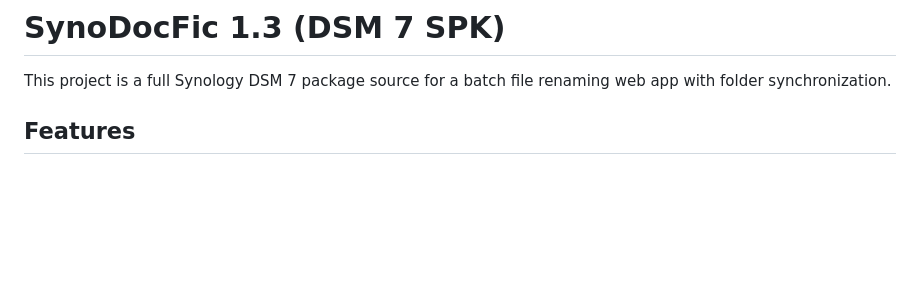
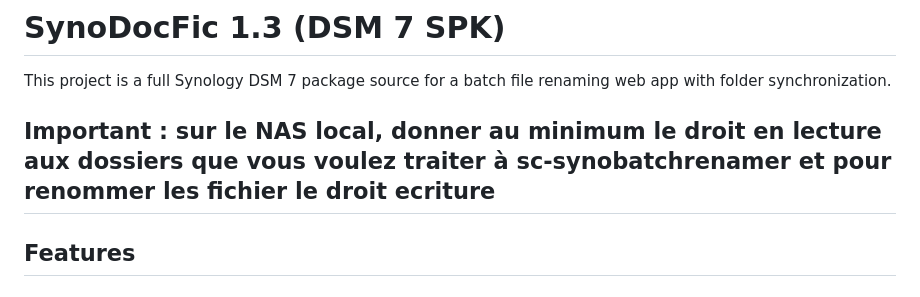
Before and after one commit to DocOrdiFr/SynoDocFic, a Markdown page: README.md, the part around the change. Rendered like a GitHub page; blank space fills up the shorter version.

Commit message:
Update README with permissions requirements for NAS
Added important permissions note for local NAS usage.

```diff
--- a/README.md
+++ b/README.md
@@ -1,6 +1,9 @@
 # SynoDocFic 1.3 (DSM 7 SPK)
 
 This project is a full Synology DSM 7 package source for a batch file renaming web app with folder synchronization.
+
+## Important : sur le NAS local, donner au minimum le droit en lecture aux dossiers que vous voulez traiter à sc-synobatchrenamer et pour renommer les fichier le droit ecriture
+
 
 ## Features
 
```
